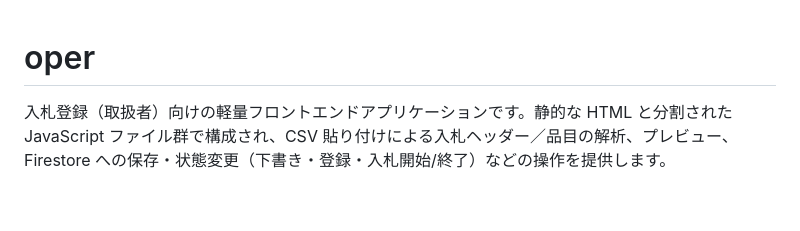
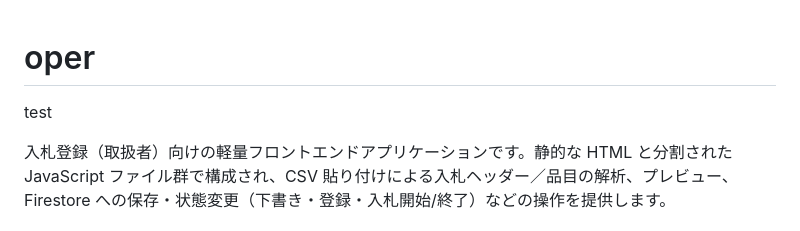
Before and after one commit to porihuru/oper, a Markdown page: README.md, the part around the change. GitHub-like rendering; blank space fills up the shorter version.

Commit message:
README.md を更新

```diff
--- a/README.md
+++ b/README.md
@@ -1,4 +1,5 @@
 # oper
+test
 
 入札登録（取扱者）向けの軽量フロントエンドアプリケーションです。静的な HTML と分割された JavaScript ファイル群で構成され、CSV 貼り付けによる入札ヘッダー／品目の解析、プレビュー、Firestore への保存・状態変更（下書き・登録・入札開始/終了）などの操作を提供します。
 
```
